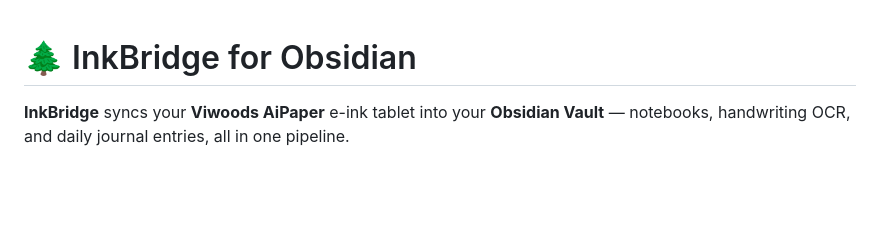
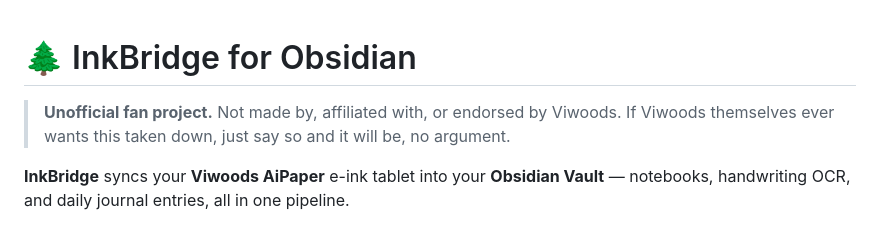
Before and after one commit to desyncc/inkbridge, a Markdown page: README.md, the part around the change. GitHub-like rendering; blank space fills up the shorter version.

Commit message:
Add an unofficial/fan-project disclaimer to the README
Matches the disclaimer used in the Reddit announcement post.

Co-Authored-By: Claude Sonnet 5 <noreply@anthropic.com>

```diff
--- a/README.md
+++ b/README.md
@@ -1,4 +1,6 @@
 # 🌲 InkBridge for Obsidian
+
+> **Unofficial fan project.** Not made by, affiliated with, or endorsed by Viwoods. If Viwoods themselves ever wants this taken down, just say so and it will be, no argument.
 
 **InkBridge** syncs your **Viwoods AiPaper** e-ink tablet into your **Obsidian Vault** — notebooks, handwriting OCR, and daily journal entries, all in one pipeline.
 
```
